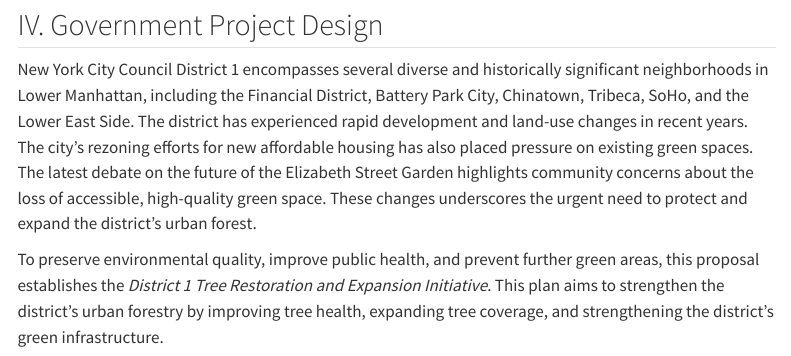
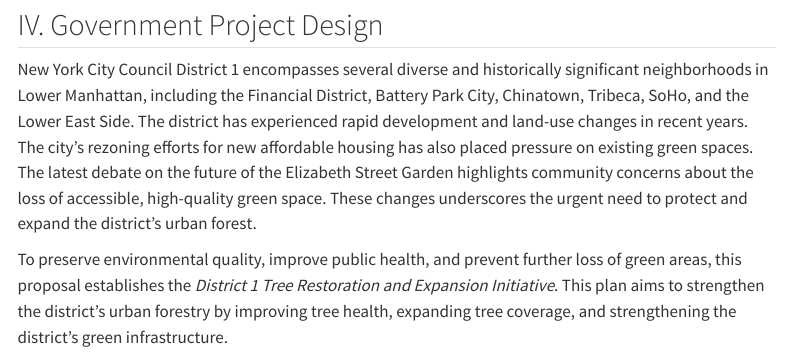
Before and after one commit to Ghirschhorn/STA9750-2025-FALL, a Quarto document (mp03.qmd): the page in a window 1100 px wide, from 4500 px down. Rendered offline with R 4.5, knitr and Pandoc in place of Quarto, with nearby package versions; some code elsewhere in the file could not run offline; menus at the side of the page are left out.

Commit message:
Fixed typo - revised MP03

```diff
--- a/mp03.qmd
+++ b/mp03.qmd
@@ -429,7 +429,7 @@
 
 New York City Council District 1 encompasses several diverse and historically significant neighborhoods in Lower Manhattan, including the Financial District, Battery Park City, Chinatown, Tribeca, SoHo, and the Lower East Side. The district has experienced rapid development and land-use changes in recent years. The city's rezoning efforts for new affordable housing has also placed pressure on existing green spaces. The latest debate on the future of the Elizabeth Street Garden highlights community concerns about the loss of accessible, high-quality green space. These changes underscores the urgent need to protect and expand the district's urban forest.
 
-To preserve environmental quality, improve public health, and prevent further green areas, this proposal establishes the *District 1 Tree Restoration and Expansion Initiative*. This plan aims to strengthen the district's urban forestry by improving tree health, expanding tree coverage, and strengthening the district's green infrastructure.
+To preserve environmental quality, improve public health, and prevent further loss of green areas, this proposal establishes the *District 1 Tree Restoration and Expansion Initiative*. This plan aims to strengthen the district's urban forestry by improving tree health, expanding tree coverage, and strengthening the district's green infrastructure.
 
 
 
```
Also changed, not shown: 1 other file.
